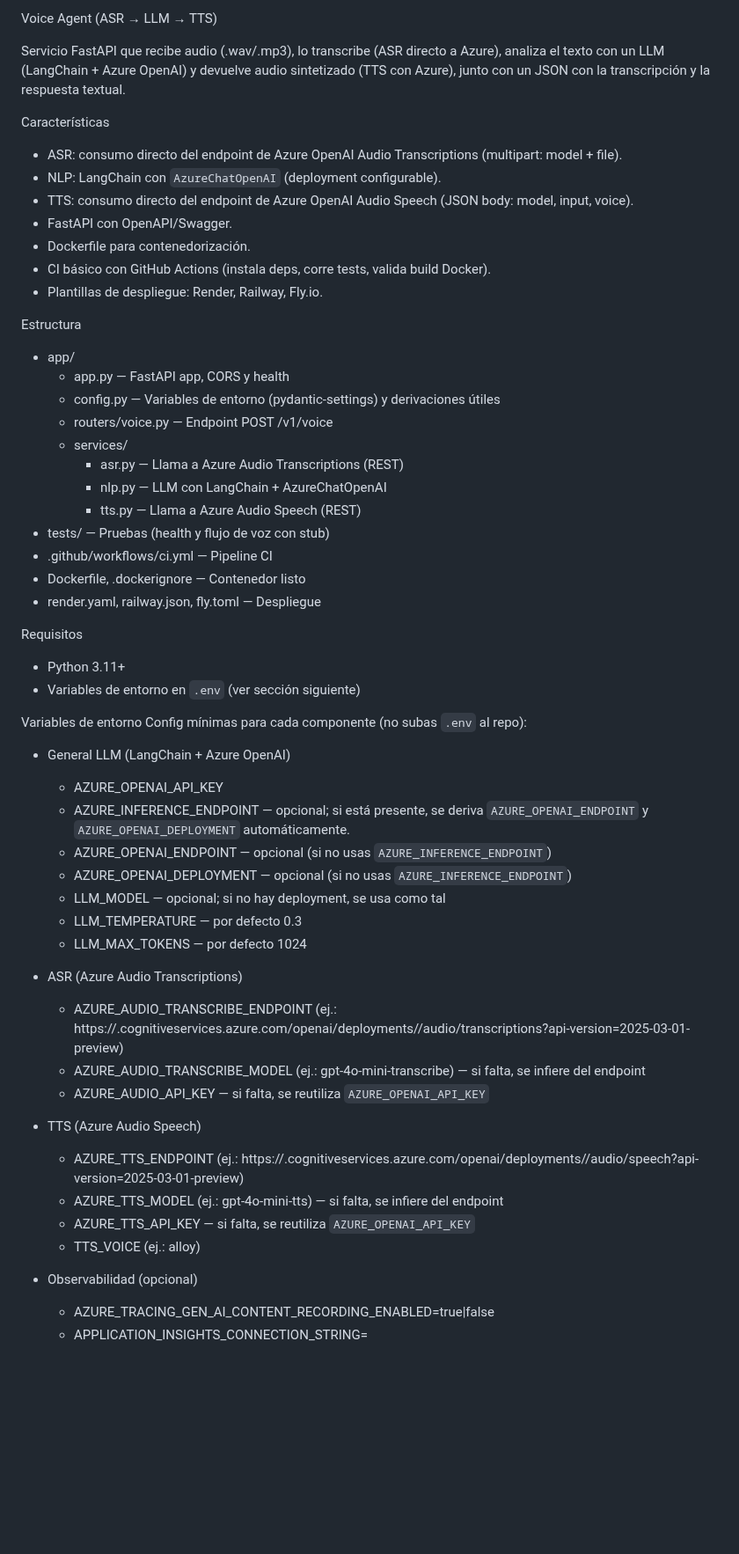
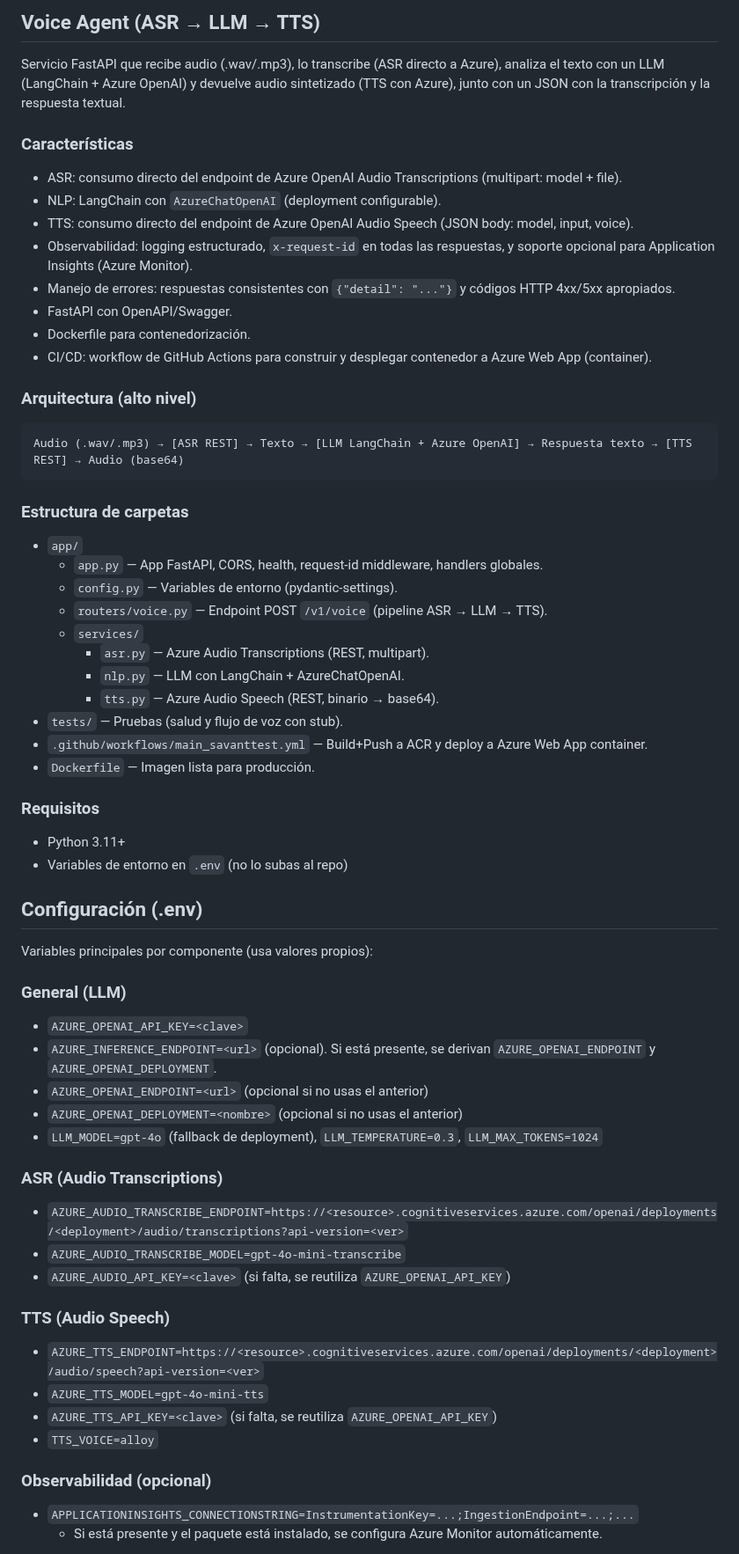
Before and after one commit to christiancalidad/savant_Test, a Markdown page: README.md, the part around one of its changes. Shown at 88% size. GitHub-like rendering; blank space fills up the shorter version.

````diff
--- a/README.md
+++ b/README.md
@@ -1,58 +1,61 @@
-Voice Agent (ASR → LLM → TTS)
+## Voice Agent (ASR → LLM → TTS)
 
 Servicio FastAPI que recibe audio (.wav/.mp3), lo transcribe (ASR directo a Azure), analiza el texto con un LLM (LangChain + Azure OpenAI) y devuelve audio sintetizado (TTS con Azure), junto con un JSON con la transcripción y la respuesta textual.
 
-Características
+### Características
 - ASR: consumo directo del endpoint de Azure OpenAI Audio Transcriptions (multipart: model + file).
 - NLP: LangChain con `AzureChatOpenAI` (deployment configurable).
 - TTS: consumo directo del endpoint de Azure OpenAI Audio Speech (JSON body: model, input, voice).
+- Observabilidad: logging estructurado, `x-request-id` en todas las respuestas, y soporte opcional para Application Insights (Azure Monitor).
+- Manejo de errores: respuestas consistentes con `{"detail": "..."}` y códigos HTTP 4xx/5xx apropiados.
 - FastAPI con OpenAPI/Swagger.
 - Dockerfile para contenedorización.
-- CI básico con GitHub Actions (instala deps, corre tests, valida build Docker).
-- Plantillas de despliegue: Render, Railway, Fly.io.
+- CI/CD: workflow de GitHub Actions para construir y desplegar contenedor a Azure Web App (container).
 
-Estructura
-- app/
-	- app.py — FastAPI app, CORS y health
-	- config.py — Variables de entorno (pydantic-settings) y derivaciones útiles
-	- routers/voice.py — Endpoint POST /v1/voice
-	- services/
-		- asr.py — Llama a Azure Audio Transcriptions (REST)
-		- nlp.py — LLM con LangChain + AzureChatOpenAI
-		- tts.py — Llama a Azure Audio Speech (REST)
-- tests/ — Pruebas (health y flujo de voz con stub)
-- .github/workflows/ci.yml — Pipeline CI
-- Dockerfile, .dockerignore — Contenedor listo
-- render.yaml, railway.json, fly.toml — Despliegue
+### Arquitectura (alto nivel)
+```
+Audio (.wav/.mp3) → [ASR REST] → Texto → [LLM LangChain + Azure OpenAI] → Respuesta texto → [TTS REST] → Audio (base64)
+```
 
-Requisitos
+### Estructura de carpetas
+- `app/`
+  - `app.py` — App FastAPI, CORS, health, request-id middleware, handlers globales.
+  - `config.py` — Variables de entorno (pydantic-settings).
+  - `routers/voice.py` — Endpoint POST `/v1/voice` (pipeline ASR → LLM → TTS).
+  - `services/`
+    - `asr.py` — Azure Audio Transcriptions (REST, multipart).
+    - `nlp.py` — LLM con LangChain + AzureChatOpenAI.
+    - `tts.py` — Azure Audio Speech (REST, binario → base64).
+- `tests/` — Pruebas (salud y flujo de voz con stub).
+- `.github/workflows/main_savanttest.yml` — Build+Push a ACR y deploy a Azure Web App container.
+- `Dockerfile` — Imagen lista para producción.
+
+### Requisitos
 - Python 3.11+
-- Variables de entorno en `.env` (ver sección siguiente)
+- Variables de entorno en `.env` (no lo subas al repo)
 
-Variables de entorno
-Config mínimas para cada componente (no subas `.env` al repo):
+## Configuración (.env)
+Variables principales por componente (usa valores propios):
 
-- General LLM (LangChain + Azure OpenAI)
-	- AZURE_OPENAI_API_KEY
-	- AZURE_INFERENCE_ENDPOINT — opcional; si está presente, se deriva `AZURE_OPENAI_ENDPOINT` y `AZURE_OPENAI_DEPLOYMENT` automáticamente.
-	- AZURE_OPENAI_ENDPOINT — opcional (si no usas `AZURE_INFERENCE_ENDPOINT`)
-	- AZURE_OPENAI_DEPLOYMENT — opcional (si no usas `AZURE_INFERENCE_ENDPOINT`)
-	- LLM_MODEL — opcional; si no hay deployment, se usa como tal
-	- LLM_TEMPERATURE — por defecto 0.3
-	- LLM_MAX_TOKENS — por defecto 1024
+### General (LLM)
+- `AZURE_OPENAI_API_KEY=<clave>`
+- `AZURE_INFERENCE_ENDPOINT=<url>` (opcional). Si está presente, se derivan `AZURE_OPENAI_ENDPOINT` y `AZURE_OPENAI_DEPLOYMENT`.
+- `AZURE_OPENAI_ENDPOINT=<url>` (opcional si no usas el anterior)
+- `AZURE_OPENAI_DEPLOYMENT=<nombre>` (opcional si no usas el anterior)
+- `LLM_MODEL=gpt-4o` (fallback de deployment), `LLM_TEMPERATURE=0.3`, `LLM_MAX_TOKENS=1024`
 
-- ASR (Azure Audio Transcriptions)
-	- AZURE_AUDIO_TRANSCRIBE_ENDPOINT (ej.: https://<resource>.cognitiveservices.azure.com/openai/deployments/<deployment>/audio/transcriptions?api-version=2025-03-01-preview)
-	- AZURE_AUDIO_TRANSCRIBE_MODEL (ej.: gpt-4o-mini-transcribe) — si falta, se infiere del endpoint
-	- AZURE_AUDIO_API_KEY — si falta, se reutiliza `AZURE_OPENAI_API_KEY`
+### ASR (Audio Transcriptions)
+- `AZURE_AUDIO_TRANSCRIBE_ENDPOINT=https://<resource>.cognitiveservices.azure.com/openai/deployments/<deployment>/audio/transcriptions?api-version=<ver>`
+- `AZURE_AUDIO_TRANSCRIBE_MODEL=gpt-4o-mini-transcribe`
+- `AZURE_AUDIO_API_KEY=<clave>` (si falta, se reutiliza `AZURE_OPENAI_API_KEY`)
 
-- TTS (Azure Audio Speech)
-	- AZURE_TTS_ENDPOINT (ej.: https://<resource>.cognitiveservices.azure.com/openai/deployments/<deployment>/audio/speech?api-version=2025-03-01-preview)
-	- AZURE_TTS_MODEL (ej.: gpt-4o-mini-tts) — si falta, se infiere del endpoint
-	- AZURE_TTS_API_KEY — si falta, se reutiliza `AZURE_OPENAI_API_KEY`
-	- TTS_VOICE (ej.: alloy)
+### TTS (Audio Speech)
+- `AZURE_TTS_ENDPOINT=https://<resource>.cognitiveservices.azure.com/openai/deployments/<deployment>/audio/speech?api-version=<ver>`
+- `AZURE_TTS_MODEL=gpt-4o-mini-tts`
+- `AZURE_TTS_API_KEY=<clave>` (si falta, se reutiliza `AZURE_OPENAI_API_KEY`)
+- `TTS_VOICE=alloy`
 
-- Observabilidad (opcional)
-	- AZURE_TRACING_GEN_AI_CONTENT_RECORDING_ENABLED=true|false
-	- APPLICATION_INSIGHTS_CONNECTION_STRING=<connection-string>
+### Observabilidad (opcional)
+- `APPLICATIONINSIGHTS_CONNECTIONSTRING=InstrumentationKey=...;IngestionEndpoint=...;...`
+  - Si está presente y el paquete está instalado, se configura Azure Monitor automáticamente.
 
````
Also changed, not shown: other parts of README.md (+57 -45 lines).
